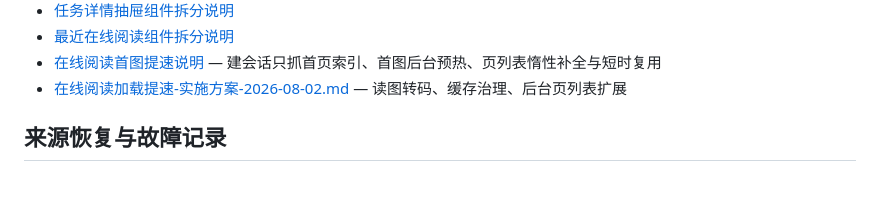
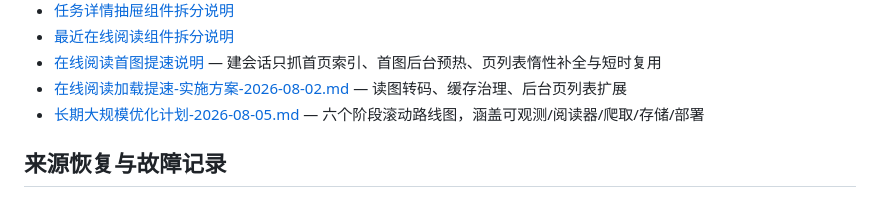
Before and after one commit to qumingzizhen/shuang-kan-ss-manga, a Markdown page: docs/README.md, the part around the change. GitHub-like rendering.

```diff
--- a/docs/README.md
+++ b/docs/README.md
@@ -39,6 +39,7 @@
 - [最近在线阅读组件拆分说明](remote-reader-history-refactor-2026-07-27.md)
 - [在线阅读首图提速说明](在线阅读首图提速-2026-08-02.md) — 建会话只抓首页索引、首图后台预热、页列表惰性补全与短时复用
 - [在线阅读加载提速-实施方案-2026-08-02.md](在线阅读加载提速-实施方案-2026-08-02.md) — 读图转码、缓存治理、后台页列表扩展
+- [长期大规模优化计划-2026-08-05.md](长期大规模优化计划-2026-08-05.md) — 六个阶段滚动路线图，涵盖可观测/阅读器/爬取/存储/部署
 
 ## 来源恢复与故障记录
 
```
Also changed, not shown: docs/长期大规模优化计划-2026-08-05.md (added, +139 -0 lines).
